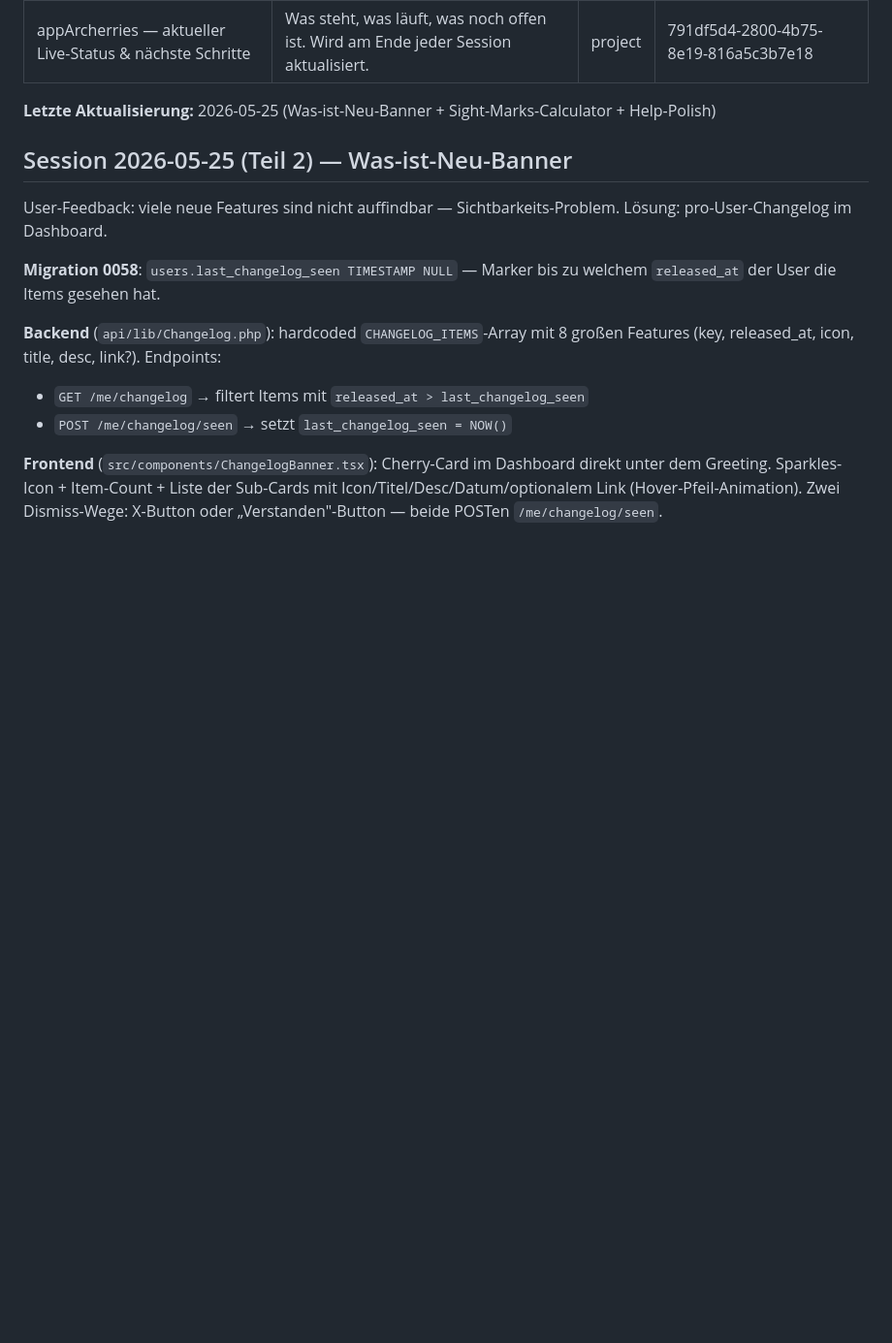
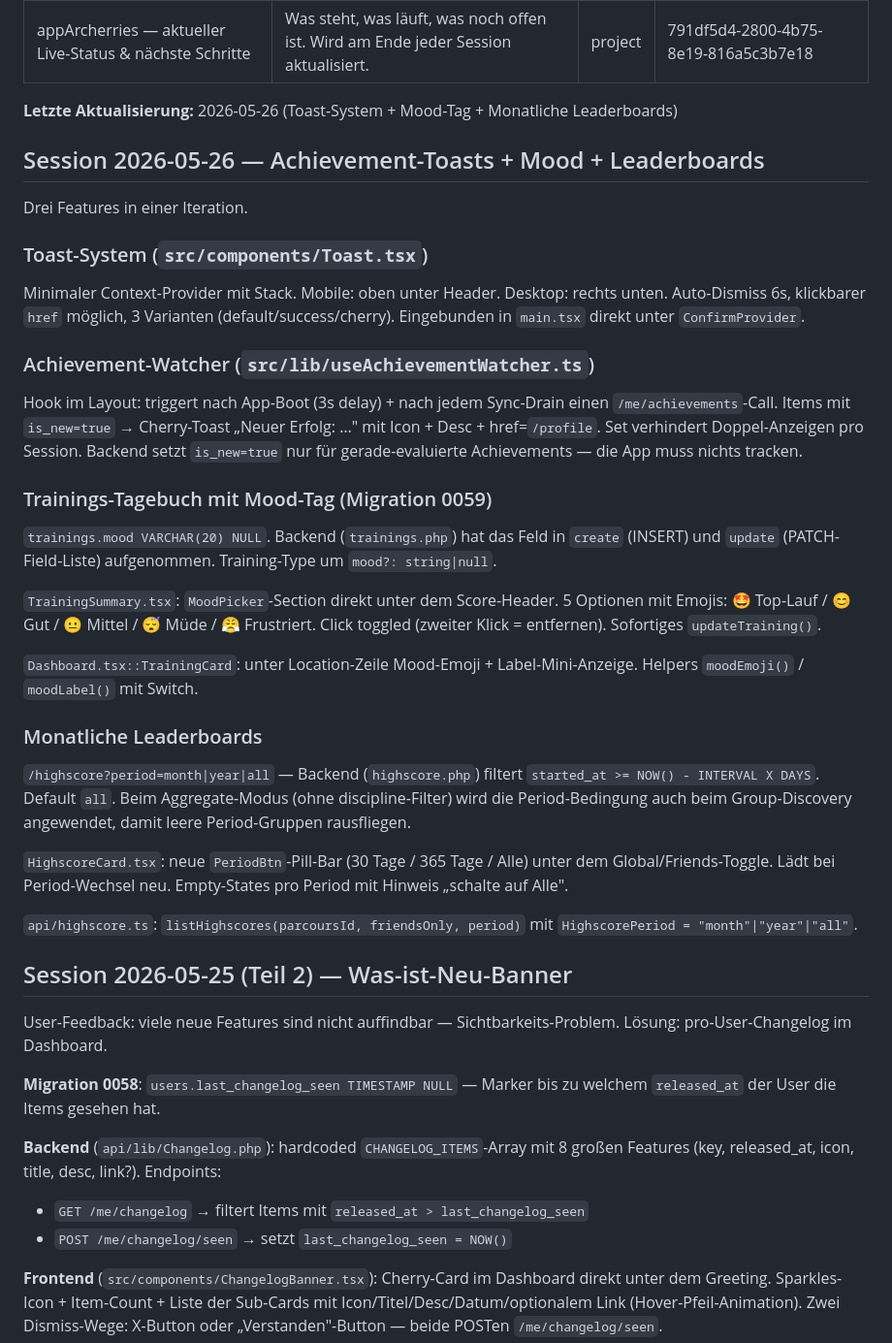
Before and after one commit to Imaginarity-Moe/appArcherries, a Markdown page: .claude-memory/project_status_live.md, the part around the change. Shown at 97% size. GitHub-like rendering; blank space fills up the shorter version.

Commit message:
docs(memory): Snapshot 2026-05-26 — Toast-System + Mood-Tag + Monatliche Leaderboards
Co-Authored-By: Claude Opus 4.7 (1M context) <noreply@anthropic.com>

```diff
--- a/.claude-memory/project_status_live.md
+++ b/.claude-memory/project_status_live.md
@@ -4,7 +4,31 @@ description: Was steht, was läuft, was noch offen ist. Wird am Ende jeder Sessi
 type: project
 originSessionId: 791df5d4-2800-4b75-8e19-816a5c3b7e18
 ---
-**Letzte Aktualisierung:** 2026-05-25 (Was-ist-Neu-Banner + Sight-Marks-Calculator + Help-Polish)
+**Letzte Aktualisierung:** 2026-05-26 (Toast-System + Mood-Tag + Monatliche Leaderboards)
+
+## Session 2026-05-26 — Achievement-Toasts + Mood + Leaderboards
+
+Drei Features in einer Iteration.
+
+### Toast-System (`src/components/Toast.tsx`)
+Minimaler Context-Provider mit Stack. Mobile: oben unter Header. Desktop: rechts unten. Auto-Dismiss 6s, klickbarer `href` möglich, 3 Varianten (default/success/cherry). Eingebunden in `main.tsx` direkt unter `ConfirmProvider`.
+
+### Achievement-Watcher (`src/lib/useAchievementWatcher.ts`)
+Hook im Layout: triggert nach App-Boot (3s delay) + nach jedem Sync-Drain einen `/me/achievements`-Call. Items mit `is_new=true` → Cherry-Toast „Neuer Erfolg: …" mit Icon + Desc + href=`/profile`. Set verhindert Doppel-Anzeigen pro Session. Backend setzt `is_new=true` nur für gerade-evaluierte Achievements — die App muss nichts tracken.
+
+### Trainings-Tagebuch mit Mood-Tag (Migration 0059)
+`trainings.mood VARCHAR(20) NULL`. Backend (`trainings.php`) hat das Feld in `create` (INSERT) und `update` (PATCH-Field-Liste) aufgenommen. Training-Type um `mood?: string|null`.
+
+`TrainingSummary.tsx`: `MoodPicker`-Section direkt unter dem Score-Header. 5 Optionen mit Emojis: 🤩 Top-Lauf / 😊 Gut / 😐 Mittel / 😴 Müde / 😤 Frustriert. Click toggled (zweiter Klick = entfernen). Sofortiges `updateTraining()`.
+
+`Dashboard.tsx::TrainingCard`: unter Location-Zeile Mood-Emoji + Label-Mini-Anzeige. Helpers `moodEmoji()` / `moodLabel()` mit Switch.
+
+### Monatliche Leaderboards
+`/highscore?period=month|year|all` — Backend (`highscore.php`) filtert `started_at >= NOW() - INTERVAL X DAYS`. Default `all`. Beim Aggregate-Modus (ohne discipline-Filter) wird die Period-Bedingung auch beim Group-Discovery angewendet, damit leere Period-Gruppen rausfliegen.
+
+`HighscoreCard.tsx`: neue `PeriodBtn`-Pill-Bar (30 Tage / 365 Tage / Alle) unter dem Global/Friends-Toggle. Lädt bei Period-Wechsel neu. Empty-States pro Period mit Hinweis „schalte auf Alle".
+
+`api/highscore.ts`: `listHighscores(parcoursId, friendsOnly, period)` mit `HighscorePeriod = "month"|"year"|"all"`.
 
 ## Session 2026-05-25 (Teil 2) — Was-ist-Neu-Banner
 
```
